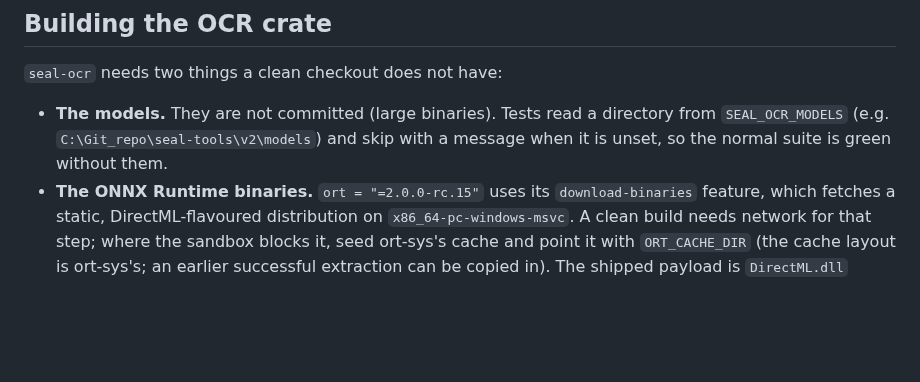
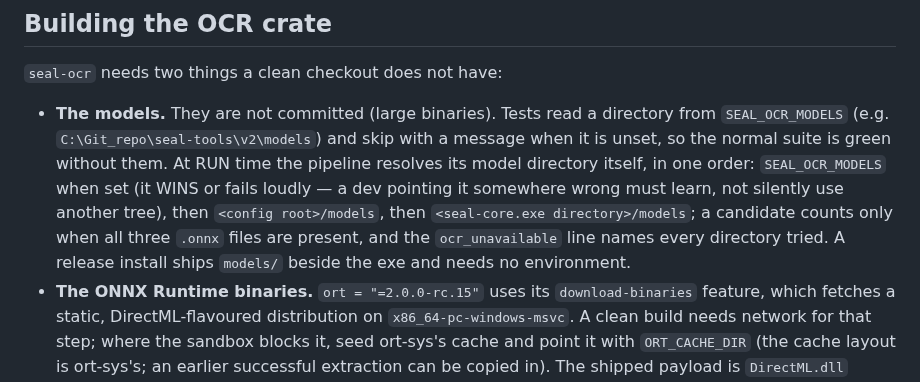
Before and after one commit to keikeiiu/seal-tools, a Markdown page: v3/core/README.md, the part around the change. Drawn GitHub-style; blank space fills up the shorter version.

Commit message:
docs(core): the OCR models section states the runtime resolution rule
A release install ships models/ beside the exe and needs no environment: the pipeline's single resolver tries SEAL_OCR_MODELS first (wins or fails loudly), then <config root>/models, then the seal-core.exe directory's models, and the ocr_unavailable line names every directory tried. The README's build section now says so instead of implying the env var is the only path.

```diff
--- a/v3/core/README.md
+++ b/v3/core/README.md
@@ -111,7 +111,12 @@ reason.
 
 - **The models.** They are not committed (large binaries). Tests read a directory from
   `SEAL_OCR_MODELS` (e.g. `C:\Git_repo\seal-tools\v2\models`) and skip with a message when it is
-  unset, so the normal suite is green without them.
+  unset, so the normal suite is green without them. At RUN time the pipeline resolves its model
+  directory itself, in one order: `SEAL_OCR_MODELS` when set (it WINS or fails loudly — a dev
+  pointing it somewhere wrong must learn, not silently use another tree), then `<config
+  root>/models`, then `<seal-core.exe directory>/models`; a candidate counts only when all three
+  `.onnx` files are present, and the `ocr_unavailable` line names every directory tried. A release
+  install ships `models/` beside the exe and needs no environment.
 - **The ONNX Runtime binaries.** `ort = "=2.0.0-rc.15"` uses its `download-binaries` feature, which
   fetches a static, DirectML-flavoured distribution on `x86_64-pc-windows-msvc`. A clean build needs
   network for that step; where the sandbox blocks it, seed ort-sys's cache and point it with
```
